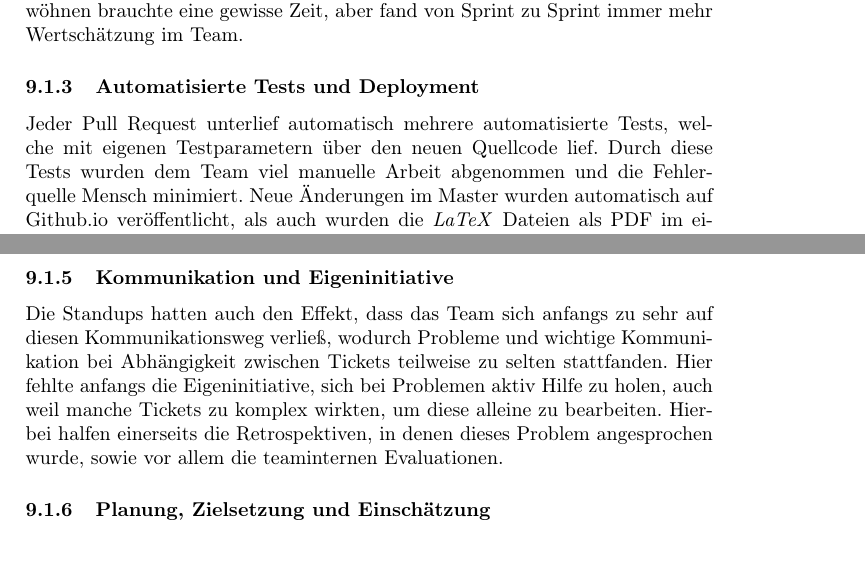
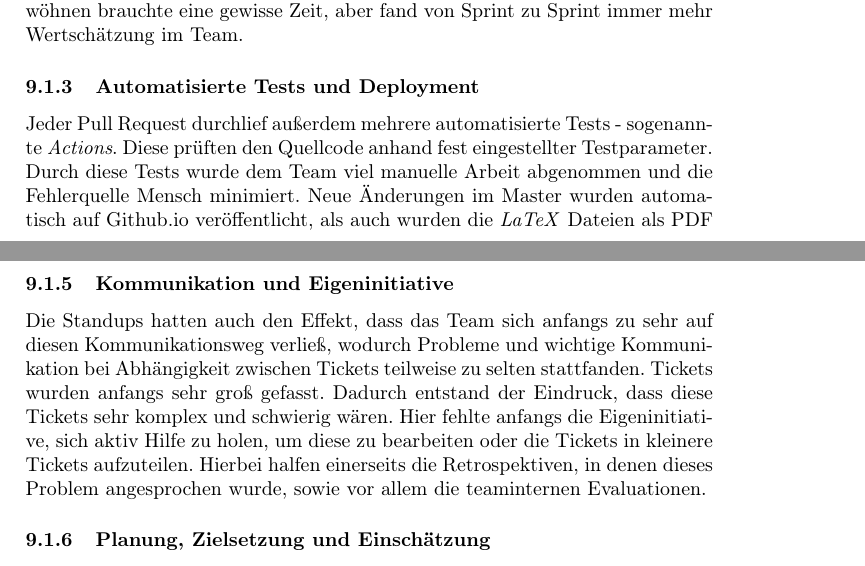
Before and after one commit to project-leek/project-leek, a LaTeX document (docs/report/report.tex): two parts of pages 12 and 13 of 14, joined at a grey line, cut so that both start at the same text. Compiled offline with pdfLaTeX.

Commit message:
letzte requested changes von nick

```diff
--- a/docs/report/report.tex
+++ b/docs/report/report.tex
@@ -416,8 +416,9 @@ Die Gewöhnung an diesen Deployment Cycle brauchte eine gewisse Zeit, fand aber
 Sich an diesen Deployment Cycle zu gewöhnen brauchte eine gewisse Zeit, aber fand von Sprint zu Sprint immer mehr Wertschätzung im Team.
 
 \subsubsection{Automatisierte Tests und Deployment}
-Jeder Pull Request unterlief automatisch mehrere automatisierte Tests, welche mit eigenen Testparametern über den neuen Quellcode lief.
-Durch diese Tests wurden dem Team viel manuelle Arbeit abgenommen und die Fehlerquelle Mensch minimiert.
+Jeder Pull Request durchlief außerdem mehrere automatisierte Tests - sogenannte \textit{Actions}.
+Diese prüften den Quellcode anhand fest eingestellter Testparameter.
+Durch diese Tests wurde dem Team viel manuelle Arbeit abgenommen und die Fehlerquelle Mensch minimiert.
 Neue Änderungen im Master wurden automatisch auf Github.io veröffentlicht, als auch wurden die \textit{LaTeX} Dateien als PDF im eigenen Dokumente Branch gebaut.
 Für Pull Requests wurde auch die jeweilige Version gebaut und auf einer \colorbox{yellow}{temporären} Webseite veröffentlicht.
 Dank dieser Automatisierungen konnte sich das Team mehr auf das Weiterentwickeln des Projektes konzentrieren.
@@ -430,7 +431,9 @@ Auch die hierbei angesprochenen Probleme und Verbesserungsvorschläge wurden vom
 
 \subsubsection{Kommunikation und Eigeninitiative}
 Die Standups hatten auch den Effekt, dass das Team sich anfangs zu sehr auf diesen Kommunikationsweg verließ, wodurch Probleme und wichtige Kommunikation bei Abhängigkeit zwischen Tickets teilweise zu selten stattfanden.
-Hier fehlte anfangs die Eigeninitiative, sich bei Problemen aktiv Hilfe zu holen, auch weil manche Tickets zu komplex wirkten, um diese alleine zu bearbeiten.
+Tickets wurden anfangs sehr groß gefasst.
+Dadurch entstand der Eindruck, dass diese Tickets sehr komplex und schwierig wären.
+Hier fehlte anfangs die Eigeninitiative, sich aktiv Hilfe zu holen, um diese zu bearbeiten oder die Tickets in kleinere Tickets aufzuteilen.
 Hierbei halfen einerseits die Retrospektiven, in denen dieses Problem angesprochen wurde, sowie vor allem die teaminternen Evaluationen.
 
 \subsubsection{Planung, Zielsetzung und Einschätzung}
```
